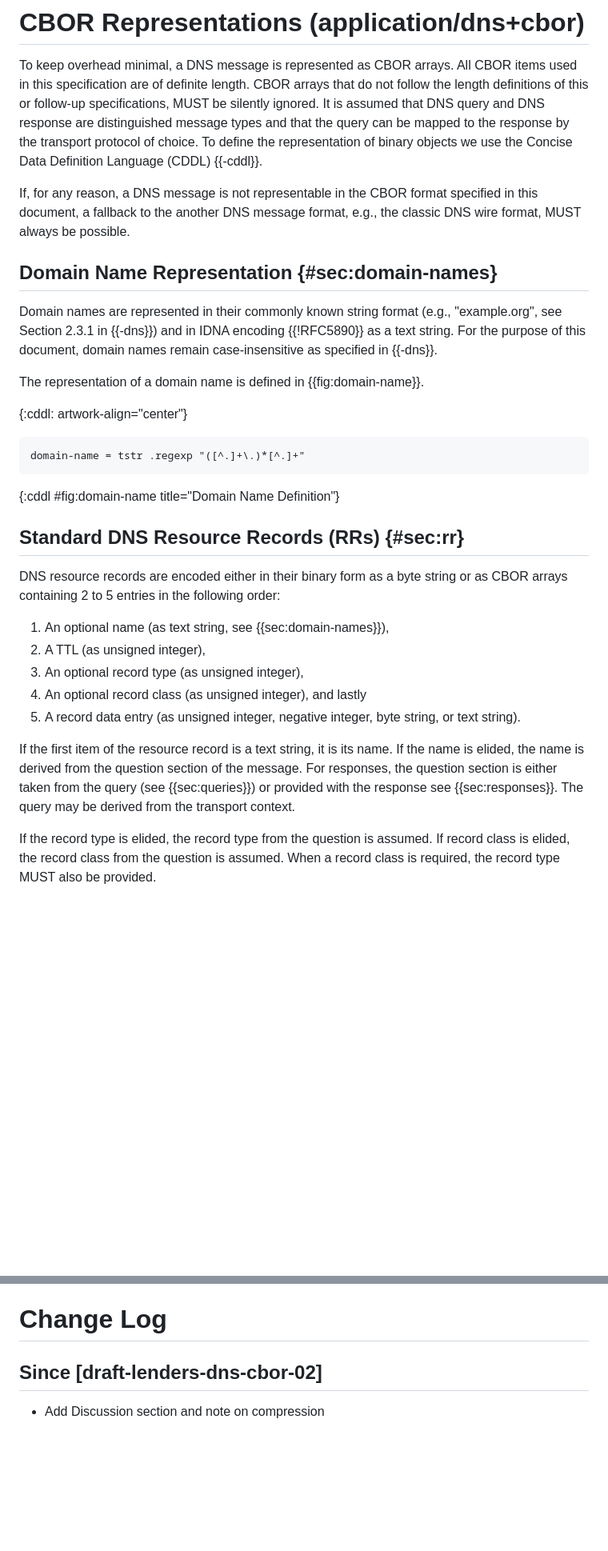
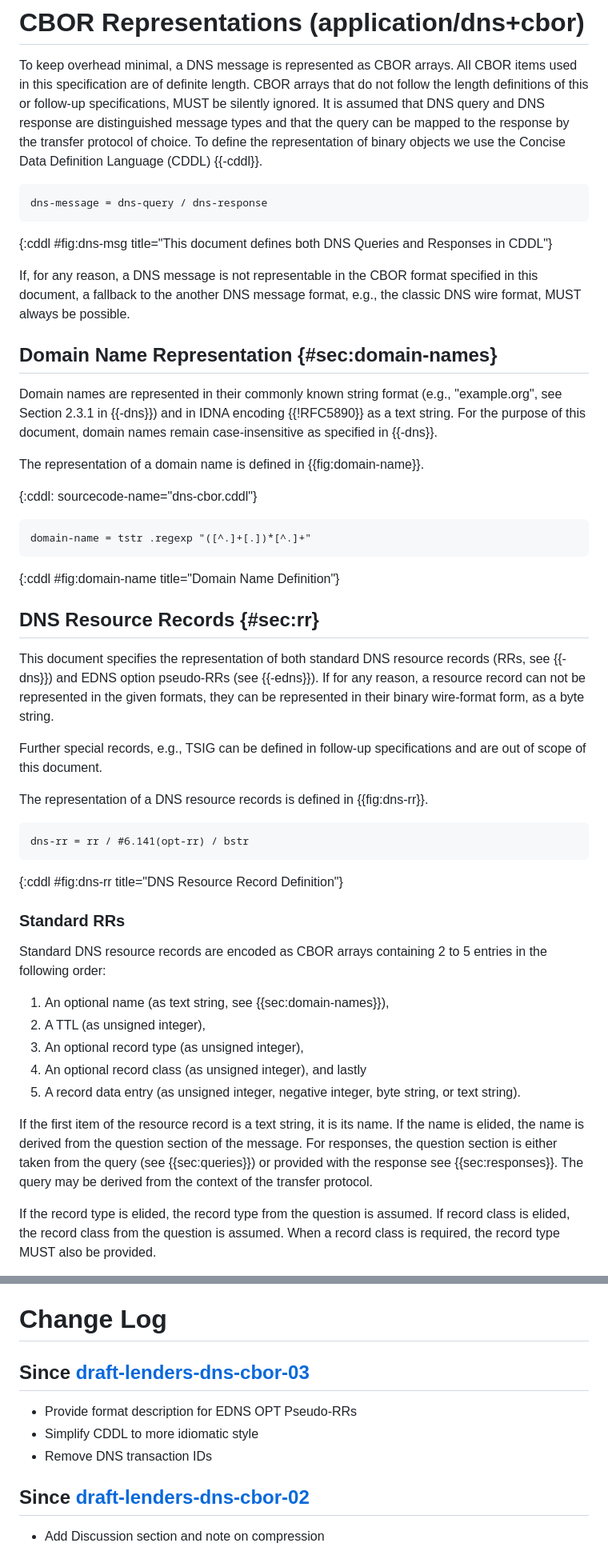
Before and after one commit to anr-bmbf-pivot/draft-lenders-dns-cbor, a Markdown page: draft-lenders-dns-cbor-04.md, 2 parts joined by grey strips. Shown: that part at 80% size. GitHub-like rendering; blank space fills up the shorter version.

```diff
--- a/draft-lenders-dns-cbor-03.md
+++ b/draft-lenders-dns-cbor-04.md
@@ -104,8 +114,13 @@ To keep overhead minimal, a DNS message is represented as CBOR arrays.  All CBOR
 this specification are of definite length.  CBOR arrays that do not follow the length
 definitions of this or follow-up specifications, MUST be silently ignored.  It is assumed that
 DNS query and DNS response are distinguished message types and that the query can be mapped to
-the response by the transport protocol of choice.  To define the representation of binary
+the response by the transfer protocol of choice.  To define the representation of binary
 objects we use the Concise Data Definition Language (CDDL) {{-cddl}}.
+
+~~~ cddl
+dns-message = dns-query / dns-response
+~~~
+{:cddl #fig:dns-msg title="This document defines both DNS Queries and Responses in CDDL"}
 
 If, for any reason, a DNS message is not representable in the CBOR format specified in this
 document, a fallback to the another DNS message format, e.g., the classic DNS wire format, MUST
@@ -119,17 +134,34 @@ document, domain names remain case-insensitive as specified in {{-dns}}.
 
 The representation of a domain name is defined in {{fig:domain-name}}.
 
-{:cddl: artwork-align="center"}
+{:cddl: sourcecode-name="dns-cbor.cddl"}
 
-~~~ CDDL
-domain-name = tstr .regexp "([^.]+\.)*[^.]+"
+~~~ cddl
+domain-name = tstr .regexp "([^.]+[.])*[^.]+"
 ~~~
 {:cddl #fig:domain-name title="Domain Name Definition"}
 
-## Standard DNS Resource Records (RRs) {#sec:rr}
+## DNS Resource Records {#sec:rr}
 
-DNS resource records are encoded either in their binary form as a byte string or as CBOR arrays
-containing 2 to 5 entries in the following order:
+This document specifies the representation of both standard DNS resource records (RRs, see {{-dns}})
+and EDNS option pseudo-RRs (see {{-edns}}).
+If for any reason, a resource record can not be represented in the given formats, they can be
+represented in their binary wire-format form, as a byte string.
+
+Further special records, e.g., TSIG can be defined in follow-up specifications and are out of scope
+of this document.
+
+The representation of a DNS resource records is defined in {{fig:dns-rr}}.
+
+~~~ cddl
+dns-rr = rr / #6.141(opt-rr) / bstr
+~~~
+{:cddl #fig:dns-rr title="DNS Resource Record Definition"}
+
+### Standard RRs
+
+Standard DNS resource records are encoded as CBOR arrays containing 2 to 5 entries in the following
+order:
 
 1. An optional name (as text string, see {{sec:domain-names}}),
 2. A TTL (as unsigned integer),
@@ -141,7 +173,7 @@ If the first item of the resource record is a text string, it is its name.
 If the name is elided, the name is derived from the question section of the message.
 For responses, the question section is either taken from the query (see {{sec:queries}}) or provided
 with the response see {{sec:responses}}.
-The query may be derived from the transport context.
+The query may be derived from the context of the transfer protocol.
 
 If the record type is elided, the record type from the question is assumed.
 If record class is elided, the record class from the question is assumed.
@@ -585,6 +625,12 @@ This one advertises two local CoAP servers (identified by service name `_coap._u
 
 # Change Log
 
+Since [draft-lenders-dns-cbor-03]
+---------------------------------
+- Provide format description for EDNS OPT Pseudo-RRs
+- Simplify CDDL to more idiomatic style
+- Remove DNS transaction IDs
+
 Since [draft-lenders-dns-cbor-02]
 ---------------------------------
 - Add Discussion section and note on compression
```
Also changed, not shown: other parts of draft-lenders-dns-cbor-04.md (+126 -105 lines).
